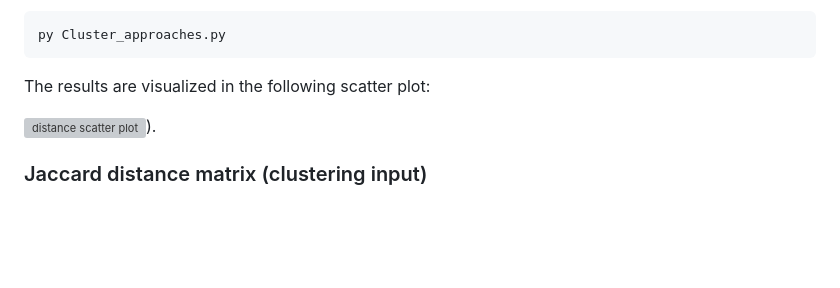
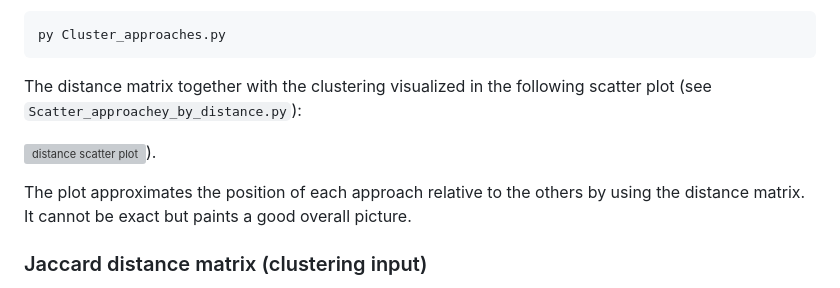
Before and after one commit to timKraeuter/Coordination-2024, a Markdown page: artifacts/python-scripts/README.md, the part around the change. Rendered like a GitHub page; blank space fills up the shorter version; grey boxes are pictures that could not be loaded.

Commit message:
Description added

````diff
--- a/artifacts/python-scripts/README.md
+++ b/artifacts/python-scripts/README.md
@@ -131,9 +131,12 @@ You can run the following script to reproduce the results:
 py Cluster_approaches.py
 ```
 
-The results are visualized in the following scatter plot:
+The distance matrix together with the clustering visualized in the following scatter plot (see `Scatter_approachey_by_distance.py`):
 
 ![distance scatter plot](distance/approach_scatter.svg)).
+
+The plot approximates the position of each approach relative to the others by using the distance matrix.
+It cannot be exact but paints a good overall picture.
 
 ### Jaccard distance matrix (clustering input)
 
````
